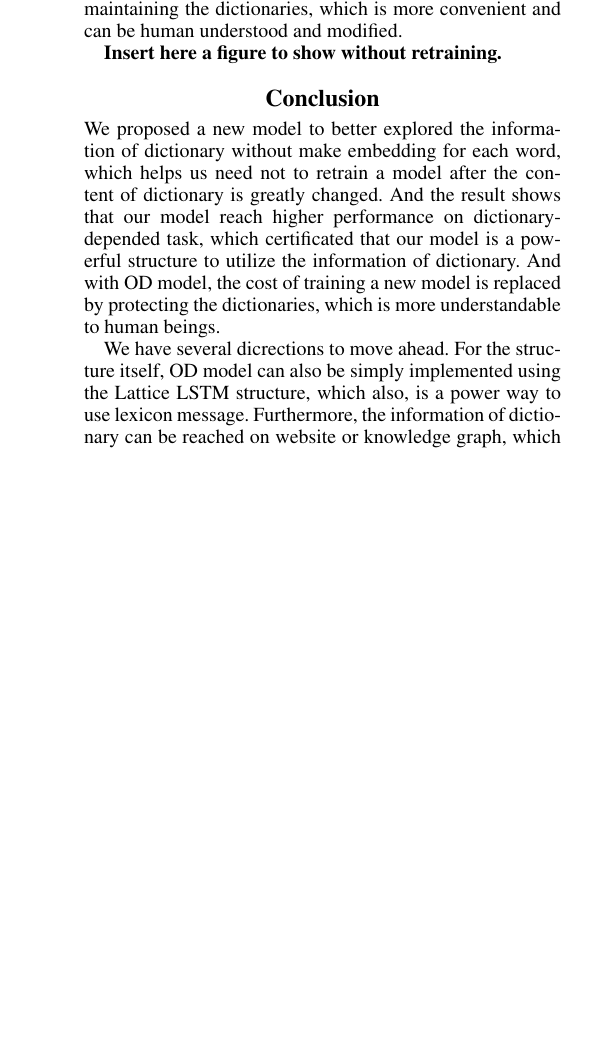
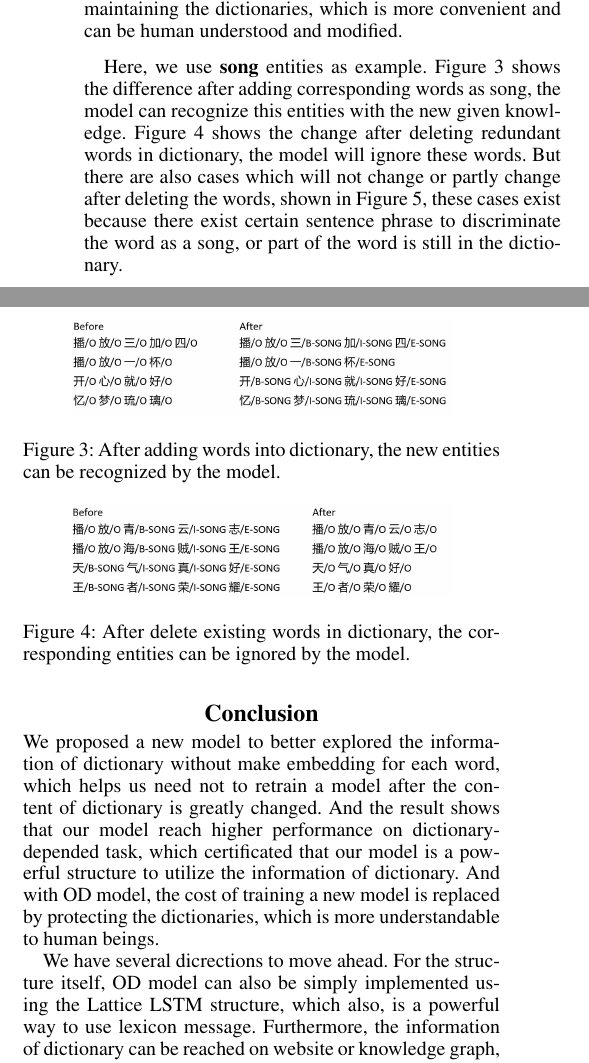
Before and after one commit to gejx2010/OD_LSTM, a LaTeX paper (OD-LSTM_junxiang.tex): part of one column of page 5 of 6 before the commit and two parts of the columns of page 5 of 7 after it, the two joined at a grey line, cut so that both start at the same text, the shorter picture padded with empty space. Compiled offline with pdfLaTeX.

Commit message:
add no retraining

```diff
--- a/OD-LSTM_junxiang.tex
+++ b/OD-LSTM_junxiang.tex
@@ -366,4 +370,16 @@ Compared to previsous work, we report the best result of our experiment here.
 
 \textbf{Without Retraining}. We show it here that TE-LSTM need not to retrain the model when dictionary is greatly changed. The cost of retraining a model turns to the cost of maintaining the dictionaries, which is more convenient and can be human understood and modified.
 
-\textbf{Insert here a figure to show without retraining.}
+Here, we use \textbf{song} entities as example. Figure \ref{fig3} shows the difference after adding corresponding words as song, the model can recognize this entities with the new given knowledge. Figure \ref {fig4} shows the change after deleting redundant words in dictionary, the model will ignore these words. But there are also cases which will not change or partly change after deleting the words, shown in Figure \ref{fig5},  these cases exist because there exist certain sentence phrase to discriminate the word as a song,  or part of the word is still in the dictionary.
+
+\begin{figure}[t]
+\centering
+\includegraphics[width=0.8\columnwidth]{change_after_adding_song} % Reduce the figure size so that it is slightly narrower than the column. Don't use precise values for figure width.This setup will avoid overfull boxes.
+\caption{After adding words into dictionary, the new entities can be recognized by the model.}
+\label{fig3}
+\end{figure}
+
+\begin{figure}[t]
+\centering
+\includegraphics[width=0.8\columnwidth]{change_after_delete_song} % Reduce the figure size so that it is slightly narrower than the column. Don't use precise values for figure width.This setup will avoid overfull boxes.
+\caption{After delete existing words in dictionary, the corresponding entities can be ignored by the model.}
@@ -370,9 +393,11 @@ Compared to previsous work, we report the best result of our experiment here.
+\label{fig5}
+\end{figure}
 
 \section{Conclusion}
 
 We proposed a new model to better explored the information of dictionary without make embedding for each word, which helps us need not to retrain a model after the content of dictionary is greatly changed. And the result shows that our model reach higher performance on dictionary-depended task, which certificated that our model is a powerful structure to utilize the information of dictionary. And with OD model, the cost of training a new model is replaced by protecting the dictionaries, which is more understandable to human beings.
 
-We have several dicrections to move ahead. For the structure itself, OD model can also be simply implemented using the Lattice LSTM structure, which also, is a power way to use lexicon message. Furthermore, the information of dictionary can be reached on website or knowledge graph, which can be more convinient and promising. On this way, the model need to understand and consult the needed information by itself. Our model is just the start of combining outer knowledge into neural network model.
+We have several dicrections to move ahead. For the structure itself, OD model can also be simply implemented using the Lattice LSTM structure, which also, is a powerful way to use lexicon message. Furthermore, the information of dictionary can be reached on website or knowledge graph, which can be more convinient and promising. On this way, the model need to understand and consult the needed information by itself. Our model is just the start of combining outer knowledge into neural network model.
 
 \section{ Acknowledgments }
 Especially grateful to Can Cui for denoting the music ner data, to Jindou Wu for advice on data processing of CCKS 2018 music dataset.
```
Also changed, not shown: OD-LSTM_junxiang.pdf, change_after_adding_song.jpg (added), change_after_delete_song.jpg (added), no_change_after_delete_song.jpg (added), photos/change_after_adding_song.jpg (added), photos/change_after_delete_song.jpg (added), photos/no_change_after_delete_song.jpg (added), OD-LSTM_junxiang.tex (13 more changed lines), 3 other files.
